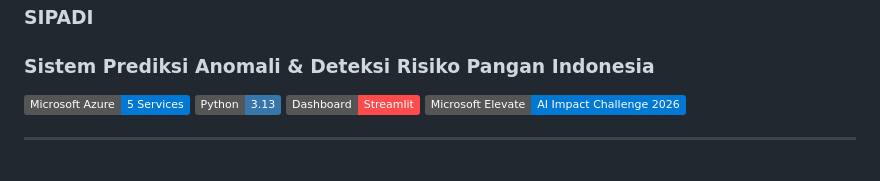
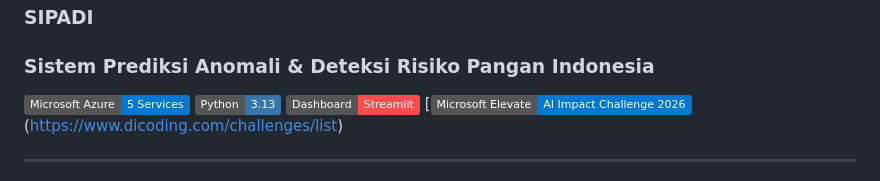
Before and after one commit to loma09/sipadi, a Markdown page: README.md, the part around the change. Drawn GitHub-style; badges without logos.

```diff
--- a/README.md
+++ b/README.md
@@ -4,7 +4,7 @@
 [![Azure](https://img.shields.io/badge/Microsoft_Azure-5_Services-0078D4?logo=microsoftazure&logoColor=white)](https://azure.microsoft.com)
 [![Python](https://img.shields.io/badge/Python-3.13-3776AB?logo=python&logoColor=white)](https://python.org)
 [![Streamlit](https://img.shields.io/badge/Dashboard-Streamlit-FF4B4B?logo=streamlit&logoColor=white)](https://streamlit.io)
-[![AI Impact Challenge](https://img.shields.io/badge/Microsoft_Elevate-AI_Impact_Challenge_2026-0078D4)](https://dicoding.com)
+[![AI Impact Challenge](https://img.shields.io/badge/Microsoft_Elevate-AI_Impact_Challenge_2026-0078D4)(https://www.dicoding.com/challenges/list)
 
 ---
 
```
